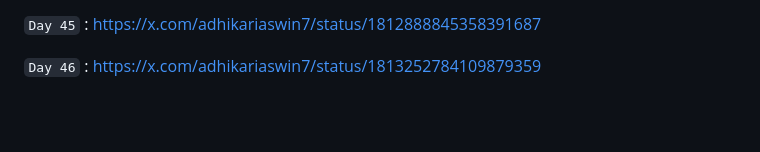
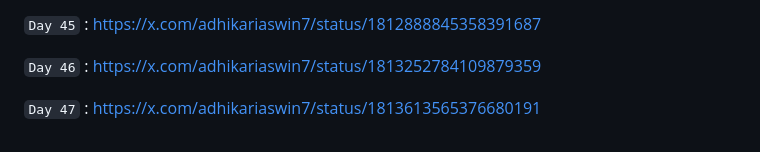
Before and after one commit to ashwin-adhikari/60days_challenge, a Markdown page: README.md, the part around the change. Rendered like a GitHub page; blank space fills up the shorter version.

````diff
--- a/README.md
+++ b/README.md
@@ -89,3 +89,5 @@ https://x.com/adhikariaswin7
 ```Day 45``` : https://x.com/adhikariaswin7/status/1812888845358391687
 
 ```Day 46``` : https://x.com/adhikariaswin7/status/1813252784109879359
+
+```Day 47``` : https://x.com/adhikariaswin7/status/1813613565376680191
````
